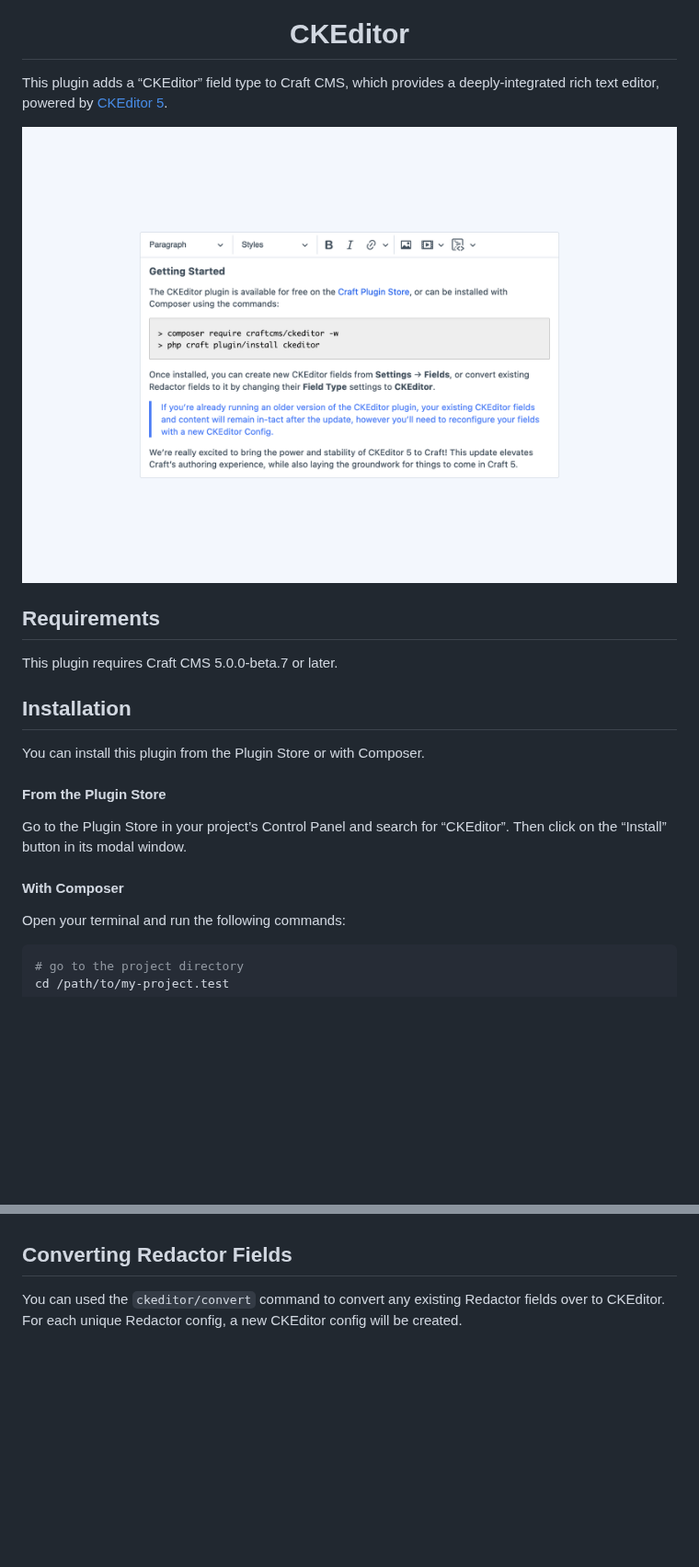
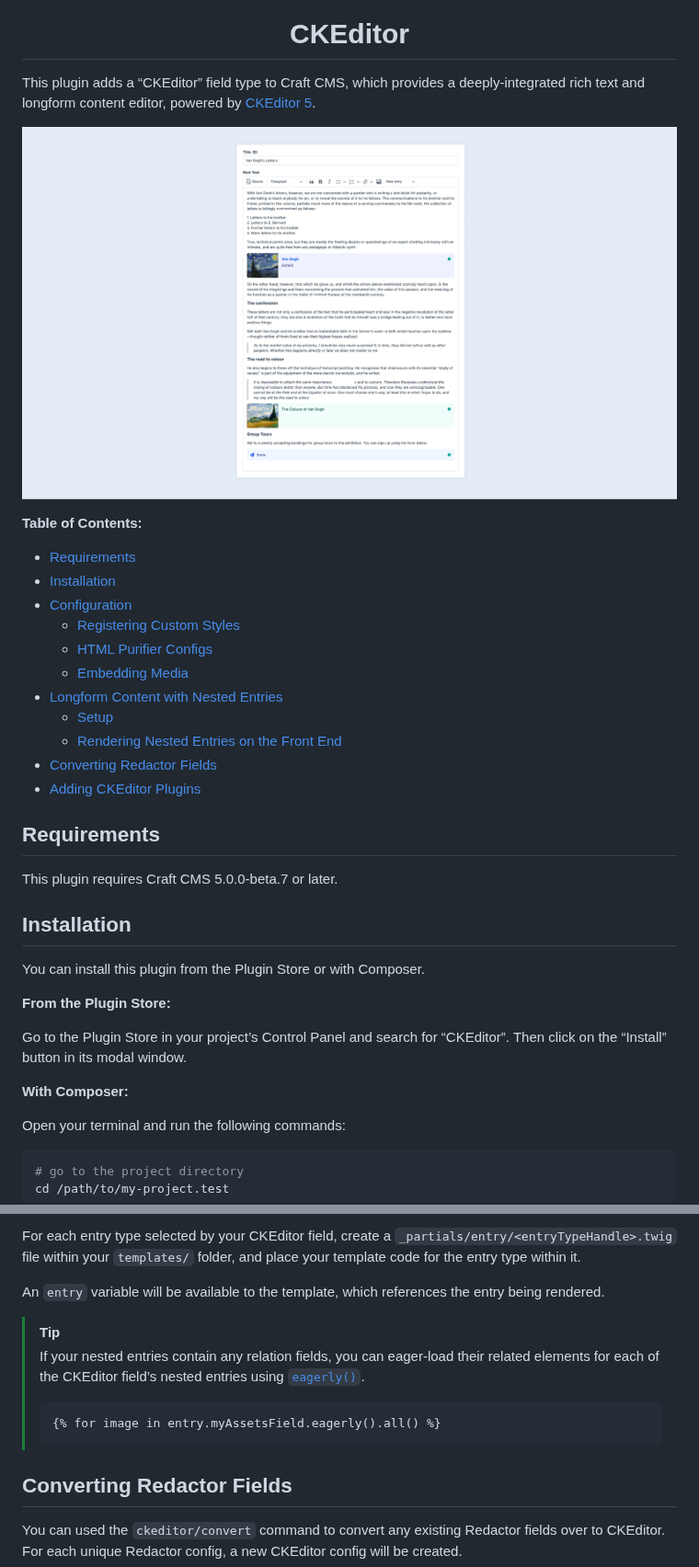
Before and after one commit to craftcms/ckeditor, a Markdown page: README.md, 2 parts joined by grey strips. Shown at 92% size. Drawn GitHub-style; pictures changed too: field.png (deleted), images/field.png (added); blank space fills up the shorter version.

Commit message:
Update the readme for nested entries

````diff
--- a/README.md
+++ b/README.md
@@ -2,9 +2,23 @@
 
 <h1 align="center">CKEditor</h1>
 
-This plugin adds a “CKEditor” field type to Craft CMS, which provides a deeply-integrated rich text editor, powered by [CKEditor 5](https://ckeditor.com/).
+This plugin adds a “CKEditor” field type to Craft CMS, which provides a deeply-integrated rich text and longform content editor, powered by [CKEditor 5](https://ckeditor.com/).
 
-![A CKEditor field with example content filled in.](field.png)
+![A CKEditor field with example content filled in.](images/field.png)
+
+**Table of Contents:**
+
+- [Requirements](#requirements)
+- [Installation](#installation)
+- [Configuration](#configuration)
+  - [Registering Custom Styles](#registering-custom-styles)
+  - [HTML Purifier Configs](#html-purifier-configs)
+  - [Embedding Media](#embedding-media)
+- [Longform Content with Nested Entries](#longform-content-with-nested-entries)
+  - [Setup](#setup)
+  - [Rendering Nested Entries on the Front End](#rendering-nested-entries-on-the-front-end)
+- [Converting Redactor Fields](#converting-redactor-fields)
+- [Adding CKEditor Plugins](#adding-ckeditor-plugins)
 
 ## Requirements
 
@@ -14,11 +28,11 @@ This plugin requires Craft CMS 5.0.0-beta.7 or later.
 
 You can install this plugin from the Plugin Store or with Composer.
 
-#### From the Plugin Store
+**From the Plugin Store:**
 
 Go to the Plugin Store in your project’s Control Panel and search for “CKEditor”. Then click on the “Install” button in its modal window.
 
-#### With Composer
+**With Composer:**
 
 Open your terminal and run the following commands:
 
@@ -132,3 +179,14 @@ See CKEditor’s [media embed documentation](https://ckeditor.com/docs/ckeditor5
+For each entry type selected by your CKEditor field, create a `_partials/entry/<entryTypeHandle>.twig` file within your `templates/` folder, and place your template code for the entry type within it.
+
+An `entry` variable will be available to the template, which references the entry being rendered.
+
+> [!TIP]
+> If your nested entries contain any relation fields, you can eager-load their related elements for each of the CKEditor field’s nested entries using [`eagerly()`](https://craftcms.com/docs/5.x/development/eager-loading.html#lazy-eager-loading).
+>
+> ```twig
+> {% for image in entry.myAssetsField.eagerly().all() %}
+> ```
+
 ## Converting Redactor Fields
 
 You can used the `ckeditor/convert` command to convert any existing Redactor fields over to CKEditor. For each unique Redactor config, a new CKEditor config will be created.
````
Also changed, not shown: other parts of README.md (+34 -1 lines), field-settings.png (deleted), images/field-settings.png (added), images/nested-entry.png (added).
